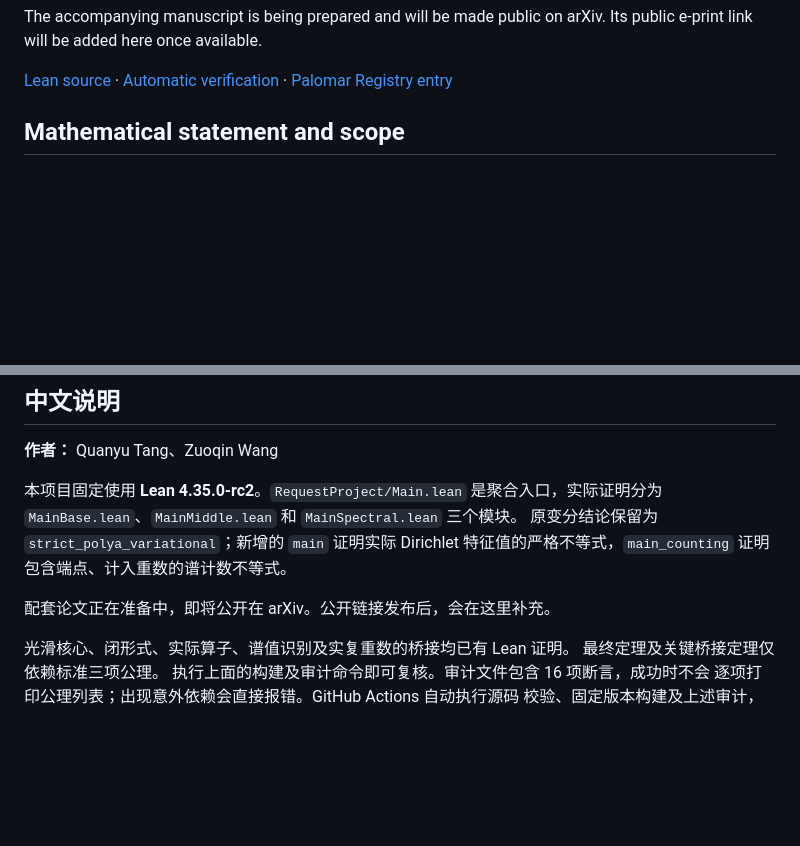
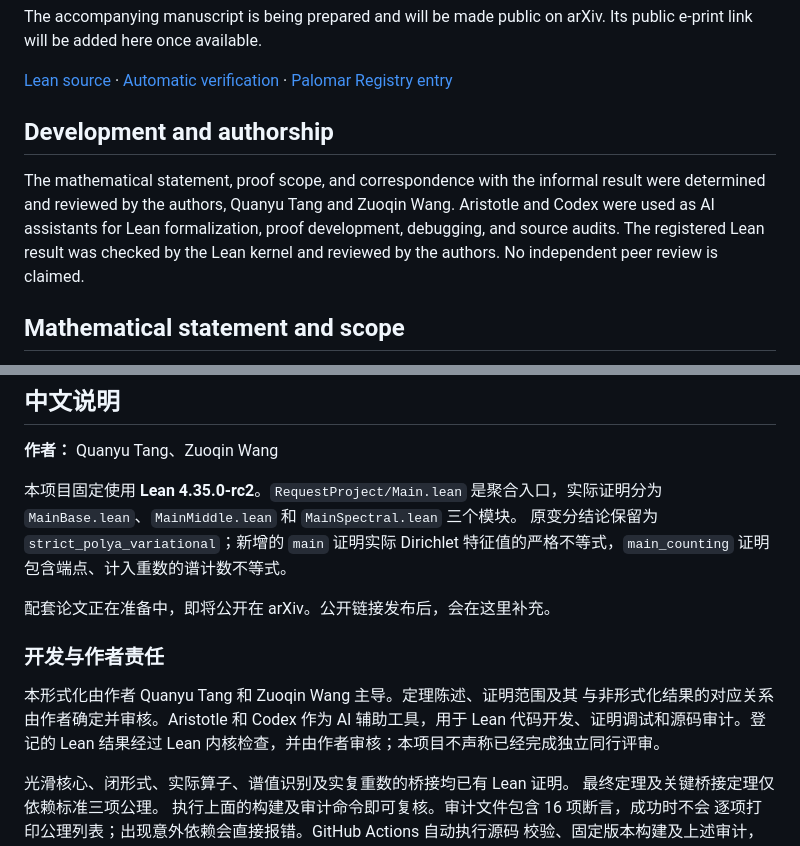
Before and after one commit to QuanyuTang/polya-dirichlet-simply-connected-formalization-Palomar-version, a Markdown page: README.md, 2 parts joined by grey strips. Drawn GitHub-style; blank space fills up the shorter version.

Commit message:
Document human-led AI-assisted development

```diff
--- a/README.md
+++ b/README.md
@@ -13,6 +13,15 @@ arXiv. Its public e-print link will be added here once available.
 [Lean source](RequestProject/Main.lean) ·
 [Automatic verification](https://github.com/QuanyuTang/polya-dirichlet-simply-connected-formalization-Palomar-version/actions/workflows/lean.yml) ·
 [Palomar Registry entry](https://palomar-registry.org/entry?id=PALOMAR-2026-10-09-000003&version=1)
+
+## Development and authorship
+
+The mathematical statement, proof scope, and correspondence with the
+informal result were determined and reviewed by the authors, Quanyu Tang and
+Zuoqin Wang. Aristotle and Codex were used as AI assistants for Lean
+formalization, proof development, debugging, and source audits. The registered
+Lean result was checked by the Lean kernel and reviewed by the authors. No
+independent peer review is claimed.
 
 ## Mathematical statement and scope
 
@@ -138,6 +147,13 @@ automated review identified no problems. The registered source uses Lean
 
 配套论文正在准备中，即将公开在 arXiv。公开链接发布后，会在这里补充。
 
+### 开发与作者责任
+
+本形式化由作者 Quanyu Tang 和 Zuoqin Wang 主导。定理陈述、证明范围及其
+与非形式化结果的对应关系由作者确定并审核。Aristotle 和 Codex 作为 AI
+辅助工具，用于 Lean 代码开发、证明调试和源码审计。登记的 Lean 结果经过
+Lean 内核检查，并由作者审核；本项目不声称已经完成独立同行评审。
+
 光滑核心、闭形式、实际算子、谱值识别及实复重数的桥接均已有 Lean 证明。
 最终定理及关键桥接定理仅依赖标准三项公理。
 执行上面的构建及审计命令即可复核。审计文件包含 16 项断言，成功时不会
```
